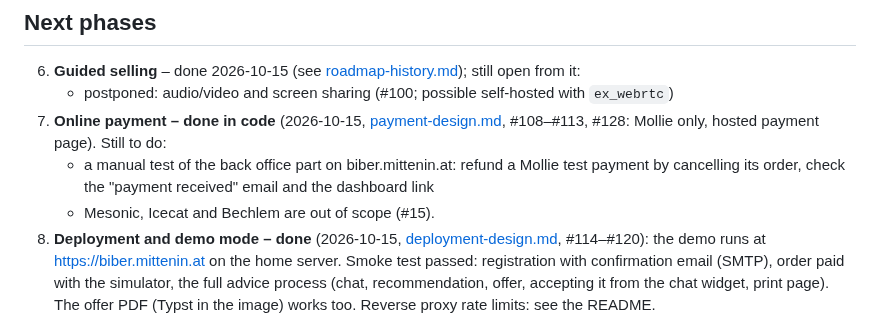
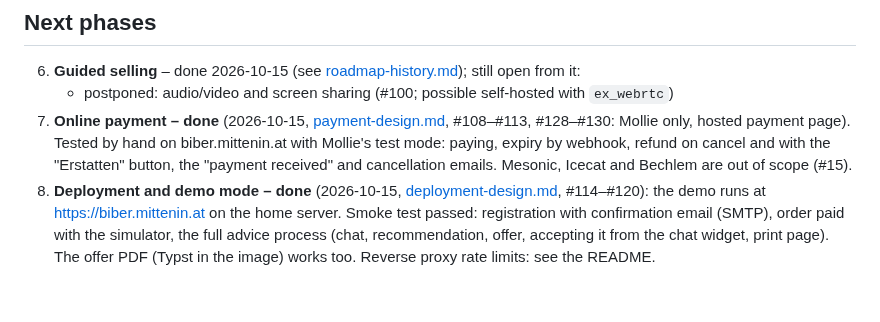
Before and after one commit to haslinger/mercator, a Markdown page: docs/roadmap-future.md, the part around the change. Drawn GitHub-style; blank space fills up the shorter version.

Commit message:
Roadmap: phase 7 online payment done (tested on the demo server)
Co-Authored-By: Claude Opus 5.5 <noreply@anthropic.com>

```diff
--- a/docs/roadmap-future.md
+++ b/docs/roadmap-future.md
@@ -8,9 +8,7 @@ Questions are numbered globally (`#N`); the numbering is never restarted. When a
 
 6. **Guided selling** – done 2026-10-15 (see [roadmap-history.md](roadmap-history.md)); still open from it:
    - postponed: audio/video and screen sharing (#100; possible self-hosted with `ex_webrtc`)
-7. **Online payment – done in code** (2026-10-15, [payment-design.md](payment-design.md), #108–#113, #128: Mollie only, hosted payment page). Still to do:
-   - a manual test of the back office part on biber.mittenin.at: refund a Mollie test payment by cancelling its order, check the "payment received" email and the dashboard link
-   - Mesonic, Icecat and Bechlem are out of scope (#15).
+7. **Online payment – done** (2026-10-15, [payment-design.md](payment-design.md), #108–#113, #128–#130: Mollie only, hosted payment page). Tested by hand on biber.mittenin.at with Mollie's test mode: paying, expiry by webhook, refund on cancel and with the "Erstatten" button, the "payment received" and cancellation emails. Mesonic, Icecat and Bechlem are out of scope (#15).
 8. **Deployment and demo mode – done** (2026-10-15, [deployment-design.md](deployment-design.md), #114–#120): the demo runs at https://biber.mittenin.at on the home server. Smoke test passed: registration with confirmation email (SMTP), order paid with the simulator, the full advice process (chat, recommendation, offer, accepting it from the chat widget, print page). The offer PDF (Typst in the image) works too. Reverse proxy rate limits: see the README.
 9. **Documentation** – planned (#121–#125 decided): the documentation goes into the product itself, as Markdown in the repo (`priv/docs/<locale>/…`, versioned with the code, rendered by `MercatorWeb.Markdown`), German and English with German fallback.
    - **Admin area:** a "Hilfe" section in the sidebar (table of contents, search) plus a "?" on each admin page that opens the matching chapter. Audiences: the shop owner and staff (back office manual by role: administration, sales, sales management, content, products; chapters filtered by the user's roles), operators (deployment, updates, backups, demo; today `DOCKER.md`) and developers (architecture, porting conventions, designs; today `docs/*.md`).
```
